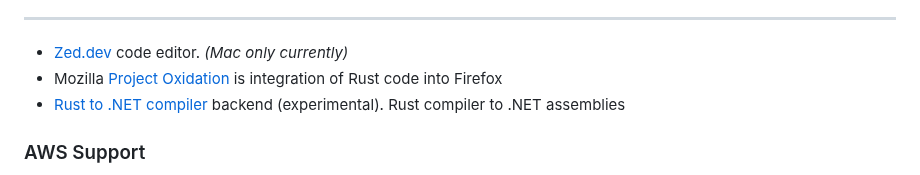
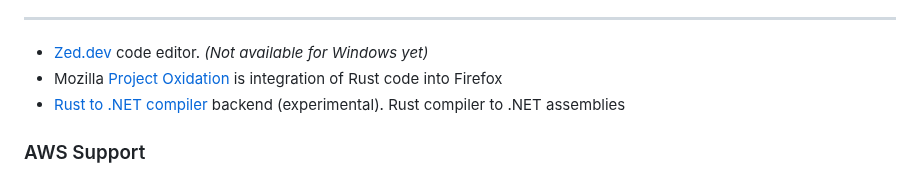
Before and after one commit to peterneave/rust, a Markdown page: README.md, the part around the change. Drawn GitHub-style.

Commit message:
Update Zed

```diff
--- a/README.md
+++ b/README.md
@@ -144,7 +144,7 @@ Look at [memorysafety.org](https://www.memorysafety.org) for some initiatives (c
 
 ---
 
-- [Zed.dev](https://zed.dev) code editor. _(Mac only currently)_
+- [Zed.dev](https://zed.dev) code editor. _(Not available for Windows yet)_
 - Mozilla [Project Oxidation](https://wiki.mozilla.org/Oxidation) is integration of Rust code into Firefox
 - [Rust to .NET compiler](https://github.com/FractalFir/rustc_codegen_clr) backend (experimental). Rust compiler to .NET assemblies
 
```
